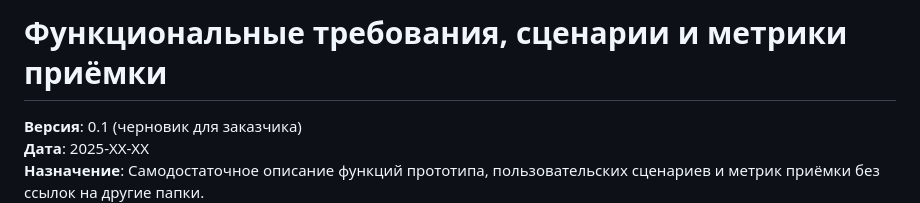
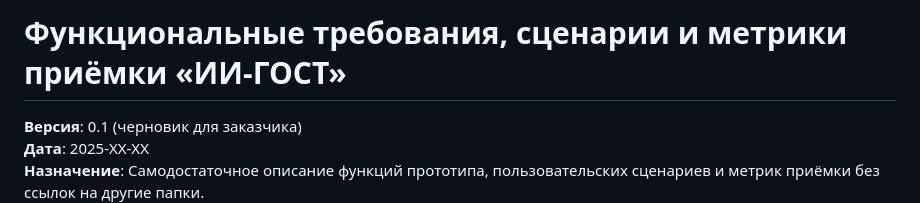
Before and after one commit to freewayspb/engineering_AI, a Markdown page: documentation/final-customer-docs/functional-requirements-and-acceptance.md, the part around the change. GitHub-like rendering.

Commit message:
docs: rename product to ИИ-ГОСТ in customer docs

```diff
--- a/documentation/final-customer-docs/functional-requirements-and-acceptance.md
+++ b/documentation/final-customer-docs/functional-requirements-and-acceptance.md
@@ -1,4 +1,4 @@
-# Функциональные требования, сценарии и метрики приёмки
+# Функциональные требования, сценарии и метрики приёмки «ИИ-ГОСТ»
 
 **Версия**: 0.1 (черновик для заказчика)
 **Дата**: 2025-XX-XX
```
Also changed, not shown: documentation/final-customer-docs/prototype-description.md (+1 -1 lines), documentation/final-customer-docs/tech-doc-and-roadmap.md (+1 -1 lines).
